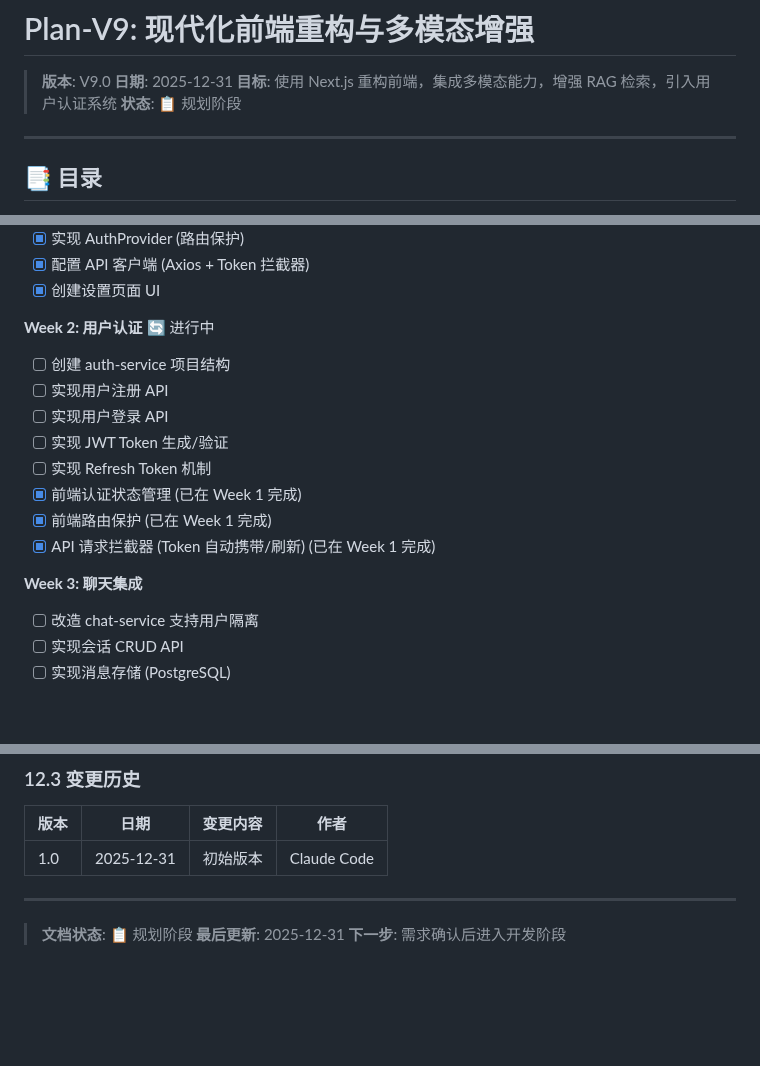
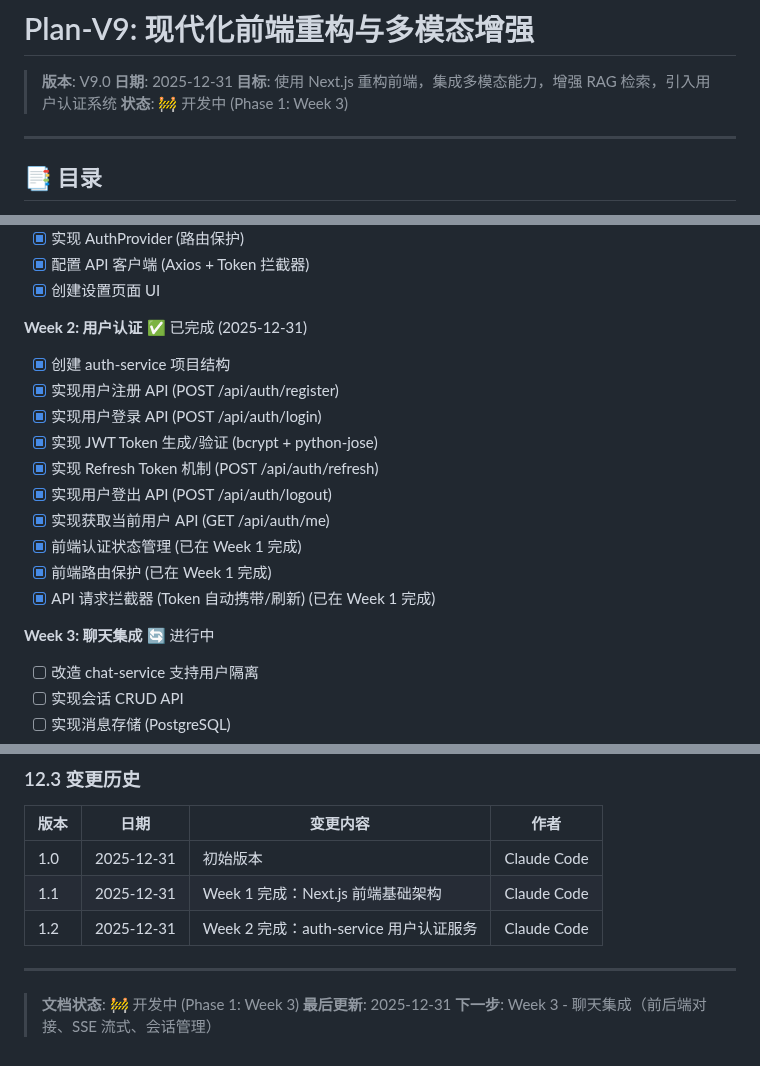
Before and after one commit to 16Miku/LangChain-Agent, a Markdown page: Note/Plan-V9.md, 3 parts joined by grey strips. GitHub-like rendering; blank space fills up the shorter version.

Commit message:
● Plan-V9.md 已更新完成。总结：   开发进度更新 Week 1: Next.js 前端基础 ✅ 已完成 2025-12-31 Week 2: 用户认证系统     ✅ 已完成  2025-12-31 Week 3: 聊天集成        🔄 进行中
  已完成的功能
  Week 1 (前端)
  - Next.js 16 + Tailwind 4.0 + shadcn/ui
  - 登录/注册页面 UI
  - 聊天界面组件 (MessageBubble, InputArea, Sidebar)
  - Zustand 状态管理
  - AuthProvider 路由保护
  - API 客户端 (Axios + Token 拦截器)
  Week 2 (后端)
  - auth-service 微服务 (端口 8001)
  - 用户注册/登录 API
  - JWT Token 机制 (access + refresh)
  - Token 刷新和登出
  - 所有 API 测试通过

  下一步
  Week 3: 聊天集成 - 将前端与后端聊天服务对接：
  - 改造 chat-service 支持用户隔离
  - 实现会话 CRUD API
  - 前端 SSE 流式处理
  - 工具调用可视化

```diff
--- a/Note/Plan-V9.md
+++ b/Note/Plan-V9.md
@@ -3,7 +3,7 @@
 > **版本**: V9.0
 > **日期**: 2025-12-31
 > **目标**: 使用 Next.js 重构前端，集成多模态能力，增强 RAG 检索，引入用户认证系统
-> **状态**: 📋 规划阶段
+> **状态**: 🚧 开发中 (Phase 1: Week 3)
 
 ---
 
@@ -1820,18 +1820,20 @@ Phase 4: 部署优化 (1 周)
 - [x] 配置 API 客户端 (Axios + Token 拦截器)
 - [x] 创建设置页面 UI
 
-**Week 2: 用户认证** 🔄 进行中
-
-- [ ] 创建 auth-service 项目结构
-- [ ] 实现用户注册 API
-- [ ] 实现用户登录 API
-- [ ] 实现 JWT Token 生成/验证
-- [ ] 实现 Refresh Token 机制
+**Week 2: 用户认证** ✅ 已完成 (2025-12-31)
+
+- [x] 创建 auth-service 项目结构
+- [x] 实现用户注册 API (POST /api/auth/register)
+- [x] 实现用户登录 API (POST /api/auth/login)
+- [x] 实现 JWT Token 生成/验证 (bcrypt + python-jose)
+- [x] 实现 Refresh Token 机制 (POST /api/auth/refresh)
+- [x] 实现用户登出 API (POST /api/auth/logout)
+- [x] 实现获取当前用户 API (GET /api/auth/me)
 - [x] 前端认证状态管理 (已在 Week 1 完成)
 - [x] 前端路由保护 (已在 Week 1 完成)
 - [x] API 请求拦截器 (Token 自动携带/刷新) (已在 Week 1 完成)
 
-**Week 3: 聊天集成**
+**Week 3: 聊天集成** 🔄 进行中
 
 - [ ] 改造 chat-service 支持用户隔离
 - [ ] 实现会话 CRUD API
@@ -2003,9 +2005,11 @@ Phase 4: 部署优化 (1 周)
 | 版本 | 日期 | 变更内容 | 作者 |
 |------|------|---------|------|
 | 1.0 | 2025-12-31 | 初始版本 | Claude Code |
+| 1.1 | 2025-12-31 | Week 1 完成：Next.js 前端基础架构 | Claude Code |
+| 1.2 | 2025-12-31 | Week 2 完成：auth-service 用户认证服务 | Claude Code |
 
 ---
 
-> **文档状态**: 📋 规划阶段
+> **文档状态**: 🚧 开发中 (Phase 1: Week 3)
 > **最后更新**: 2025-12-31
-> **下一步**: 需求确认后进入开发阶段
+> **下一步**: Week 3 - 聊天集成（前后端对接、SSE 流式、会话管理）
```
